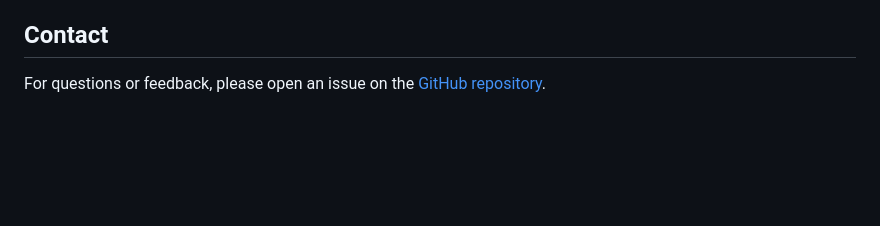
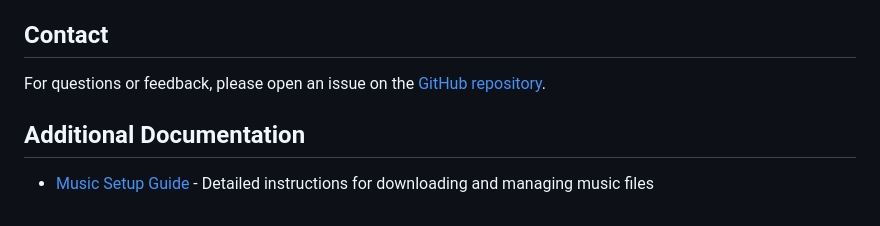
Before and after one commit to dazdaz/chirp3-karaoke, a Markdown page: README.md, the part around one of its changes. Drawn GitHub-style; blank space fills up the shorter version.

```diff
--- a/README.md
+++ b/README.md
@@ -121,4 +126,8 @@ This project is open source and available under the [MIT License](LICENSE).
 
 ## Contact
 
-For questions or feedback, please open an issue on the [GitHub repository](https://github.com/dazdaz/chirp3/issues).
+For questions or feedback, please open an issue on the [GitHub repository](https://github.com/dazdaz/chirp3-karaoke/issues).
+
+## Additional Documentation
+
+- [Music Setup Guide](README_MUSIC_SETUP.md) - Detailed instructions for downloading and managing music files
```
Also changed, not shown: other parts of README.md (+23 -18 lines).
